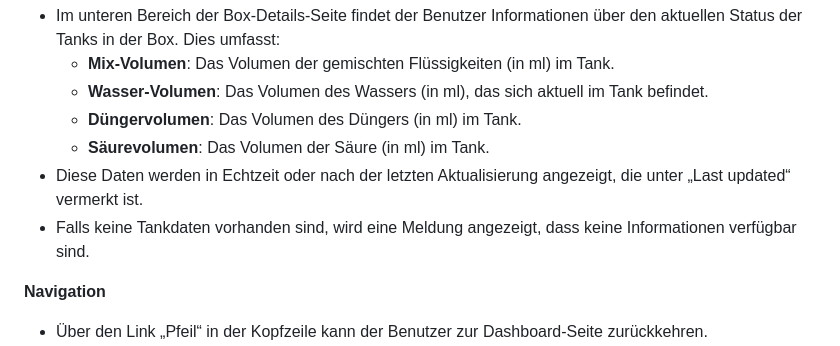
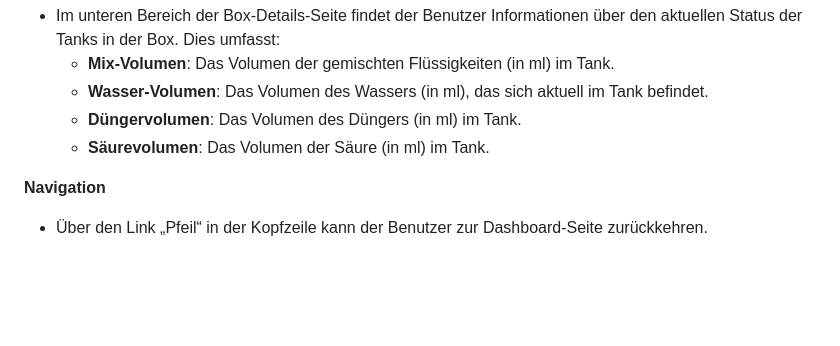
Before and after one commit to Der-Erzfeind/SmartGrow, a Markdown page: Webpage/WebpageDoku.md, the part around the change. GitHub-like rendering; blank space fills up the shorter version.

```diff
--- a/Webpage/WebpageDoku.md
+++ b/Webpage/WebpageDoku.md
@@ -351,8 +351,6 @@ Die **Box-Details-Seite** bietet dem Benutzer eine detaillierte Übersicht über
   - **Wasser-Volumen**: Das Volumen des Wassers (in ml), das sich aktuell im Tank befindet.
   - **Düngervolumen**: Das Volumen des Düngers (in ml) im Tank.
   - **Säurevolumen**: Das Volumen der Säure (in ml) im Tank.
-- Diese Daten werden in Echtzeit oder nach der letzten Aktualisierung angezeigt, die unter „Last updated“ vermerkt ist.
-- Falls keine Tankdaten vorhanden sind, wird eine Meldung angezeigt, dass keine Informationen verfügbar sind.
 
 **Navigation**
 
```
